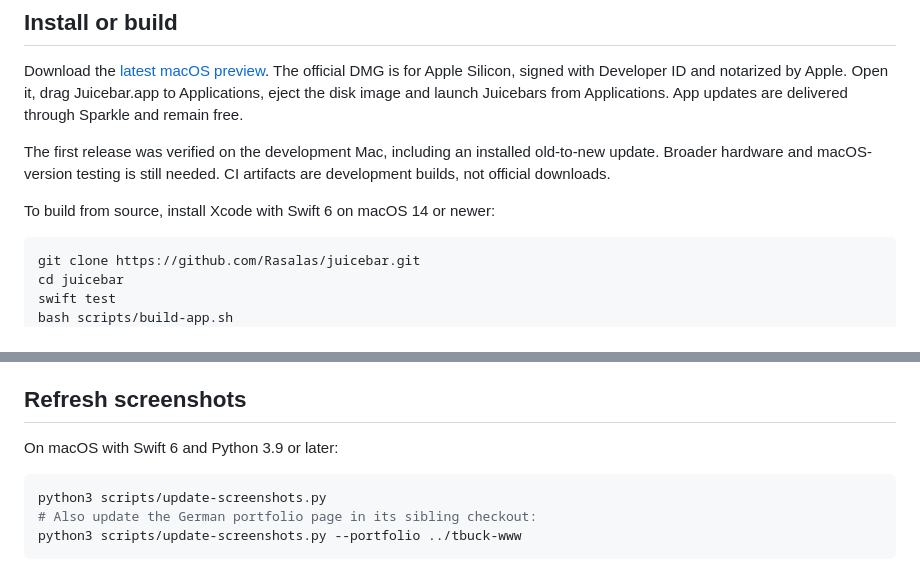
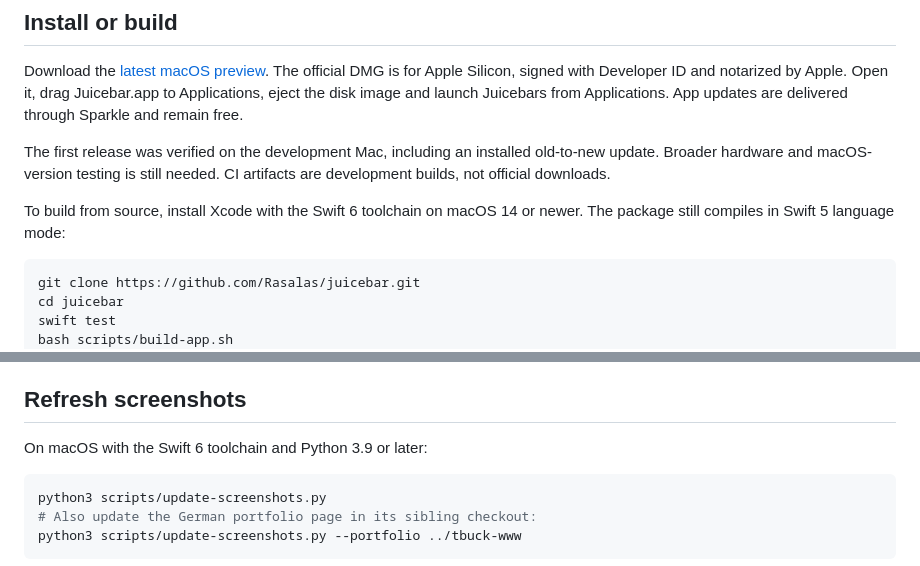
Before and after one commit to Rasalas/juicebar, a Markdown page: README.md, 2 parts joined by grey strips. GitHub-like rendering.

Commit message:
Describe the Swift toolchain and per-account history limit accurately

````diff
--- a/README.md
+++ b/README.md
@@ -30,7 +30,7 @@ Download the [latest macOS preview](https://github.com/Rasalas/juicebar/releases
 
 The first release was verified on the development Mac, including an installed old-to-new update. Broader hardware and macOS-version testing is still needed. CI artifacts are development builds, not official downloads.
 
-To build from source, install Xcode with Swift 6 on macOS 14 or newer:
+To build from source, install Xcode with the Swift 6 toolchain on macOS 14 or newer. The package still compiles in Swift 5 language mode:
 
 ```sh
 git clone https://github.com/Rasalas/juicebar.git
@@ -55,7 +55,7 @@ Enable notifications explicitly in **Warnings → Enable**, or **Warnungen → A
 
 ## Refresh screenshots
 
-On macOS with Swift 6 and Python 3.9 or later:
+On macOS with the Swift 6 toolchain and Python 3.9 or later:
 
 ```sh
 python3 scripts/update-screenshots.py
````
Also changed, not shown: PRIVACY.md (+1 -1 lines).
